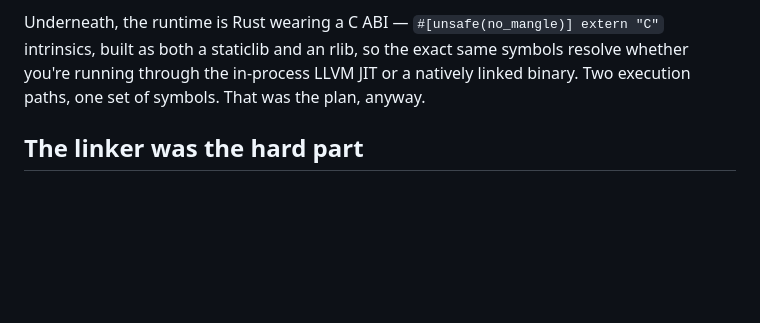
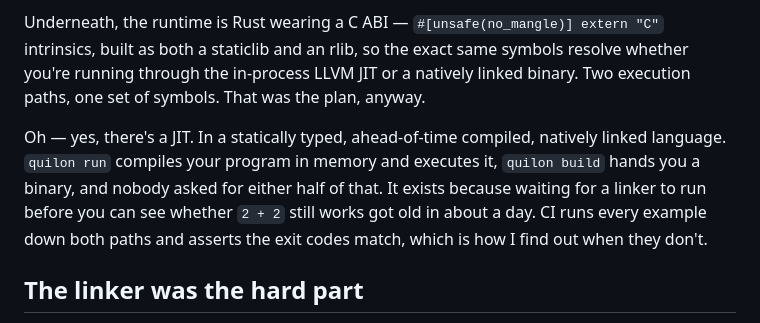
Before and after one commit to assapir/blog, a Markdown page: public/posts/no-keywords-and-make-me-laugh.md, the part around the change. GitHub-like rendering; blank space fills up the shorter version.

Commit message:
Mention the JIT, since it has no business existing
Co-Authored-By: Claude Opus 5 <noreply@anthropic.com>
Claude-Session: https://claude.ai/code/session_01XMzjx4gMGdVyUjcQEc61Gm

```diff
--- a/public/posts/no-keywords-and-make-me-laugh.md
+++ b/public/posts/no-keywords-and-make-me-laugh.md
@@ -99,6 +99,8 @@ I could get out of that. The kernel doesn't want `main` — it wants `_start`, a
 
 Underneath, the runtime is Rust wearing a C ABI — `#[unsafe(no_mangle)] extern "C"` intrinsics, built as both a staticlib and an rlib, so the exact same symbols resolve whether you're running through the in-process LLVM JIT or a natively linked binary. Two execution paths, one set of symbols. That was the plan, anyway.
 
+Oh — yes, there's a JIT. In a statically typed, ahead-of-time compiled, natively linked language. `quilon run` compiles your program in memory and executes it, `quilon build` hands you a binary, and nobody asked for either half of that. It exists because waiting for a linker to run before you can see whether `2 + 2` still works got old in about a day. CI runs every example down both paths and asserts the exit codes match, which is how I find out when they don't.
+
 ## The linker was the hard part
 
 The compiler was fine. Compilers are a solved problem with a large literature and a helpful LLVM. The linker nearly ended me.
```
